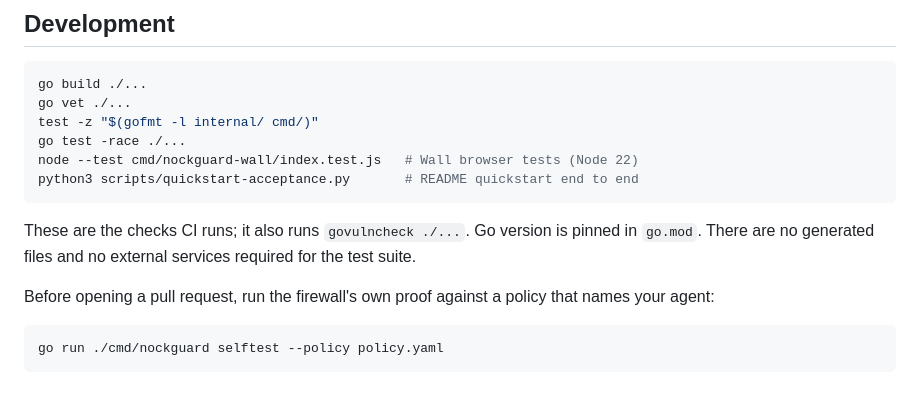
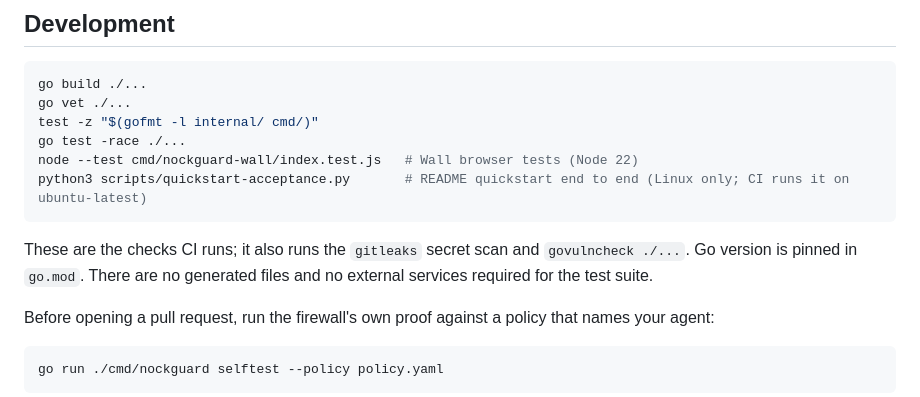
Before and after one commit to nocktechnologies/nockguard, a Markdown page: CONTRIBUTING.md, the part around the change. Drawn GitHub-style.

````diff
--- a/CONTRIBUTING.md
+++ b/CONTRIBUTING.md
@@ -17,10 +17,10 @@ go vet ./...
 test -z "$(gofmt -l internal/ cmd/)"
 go test -race ./...
 node --test cmd/nockguard-wall/index.test.js   # Wall browser tests (Node 22)
-python3 scripts/quickstart-acceptance.py       # README quickstart end to end
+python3 scripts/quickstart-acceptance.py       # README quickstart end to end (Linux only; CI runs it on ubuntu-latest)
 ```
 
-These are the checks CI runs; it also runs `govulncheck ./...`. Go version is pinned in `go.mod`. There are no generated files and no external services required for the test suite.
+These are the checks CI runs; it also runs the `gitleaks` secret scan and `govulncheck ./...`. Go version is pinned in `go.mod`. There are no generated files and no external services required for the test suite.
 
 Before opening a pull request, run the firewall's own proof against a policy that names your agent:
 
````
Also changed, not shown: README.md (+4 -4 lines), docs/screenshots/wall-signed-trail.png.
